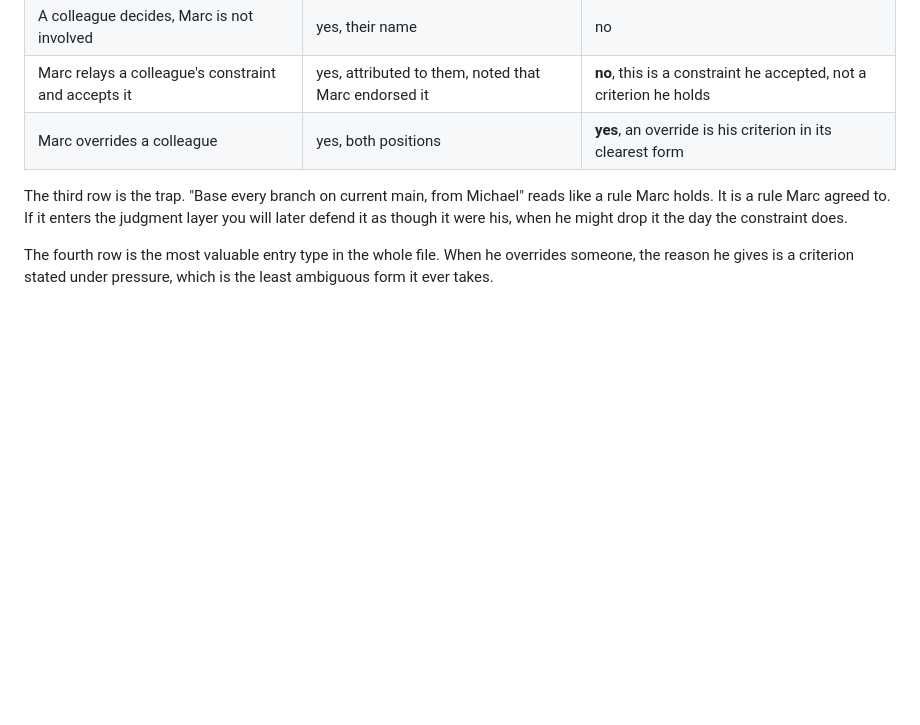
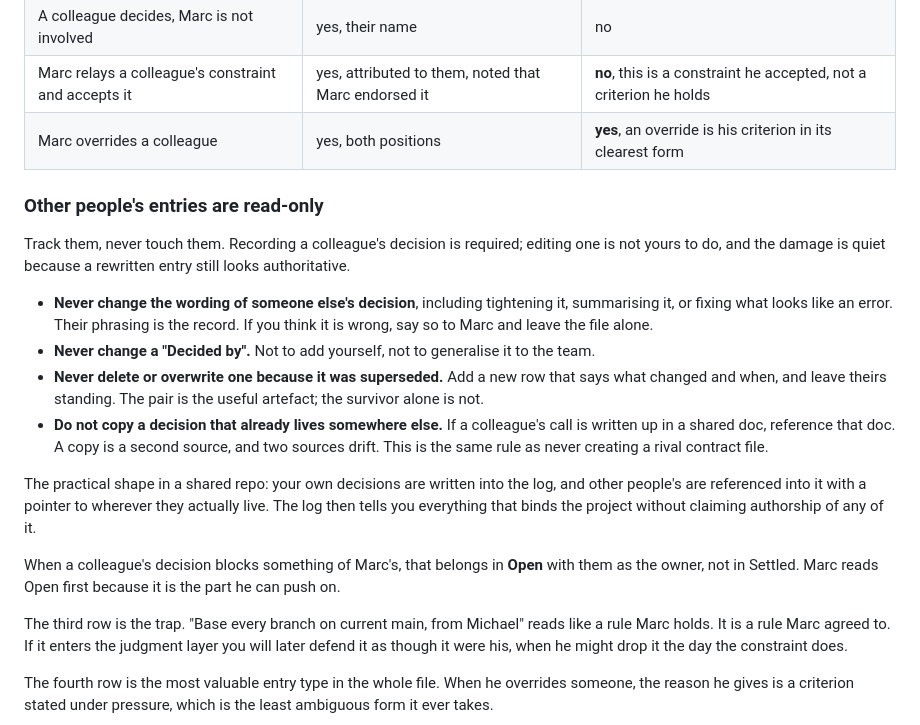
Before and after one commit to marcbanderson/design-toolkit, a Markdown page: skills/decision-log/SKILL.md, the part around the change. Drawn GitHub-style; blank space fills up the shorter version.

Commit message:
decision-log: other people's entries are read-only

```diff
--- a/skills/decision-log/SKILL.md
+++ b/skills/decision-log/SKILL.md
@@ -82,6 +82,34 @@ Four cases, because the middle two are easy to get wrong:
 | Marc relays a colleague's constraint and accepts it | yes, attributed to them, noted that Marc endorsed it | **no**, this is a constraint he accepted, not a criterion he holds |
 | Marc overrides a colleague | yes, both positions | **yes**, an override is his criterion in its clearest form |
 
+### Other people's entries are read-only
+
+Track them, never touch them. Recording a colleague's decision is required;
+editing one is not yours to do, and the damage is quiet because a rewritten
+entry still looks authoritative.
+
+- **Never change the wording of someone else's decision**, including tightening
+  it, summarising it, or fixing what looks like an error. Their phrasing is the
+  record. If you think it is wrong, say so to Marc and leave the file alone.
+- **Never change a "Decided by".** Not to add yourself, not to generalise it to
+  the team.
+- **Never delete or overwrite one because it was superseded.** Add a new row
+  that says what changed and when, and leave theirs standing. The pair is the
+  useful artefact; the survivor alone is not.
+- **Do not copy a decision that already lives somewhere else.** If a colleague's
+  call is written up in a shared doc, reference that doc. A copy is a second
+  source, and two sources drift. This is the same rule as never creating a rival
+  contract file.
+
+The practical shape in a shared repo: your own decisions are written into the
+log, and other people's are referenced into it with a pointer to wherever they
+actually live. The log then tells you everything that binds the project without
+claiming authorship of any of it.
+
+When a colleague's decision blocks something of Marc's, that belongs in **Open**
+with them as the owner, not in Settled. Marc reads Open first because it is the
+part he can push on.
+
 The third row is the trap. "Base every branch on current main, from Michael"
 reads like a rule Marc holds. It is a rule Marc agreed to. If it enters the
 judgment layer you will later defend it as though it were his, when he might
```
